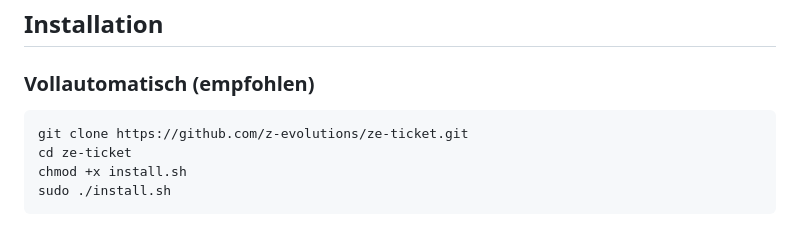
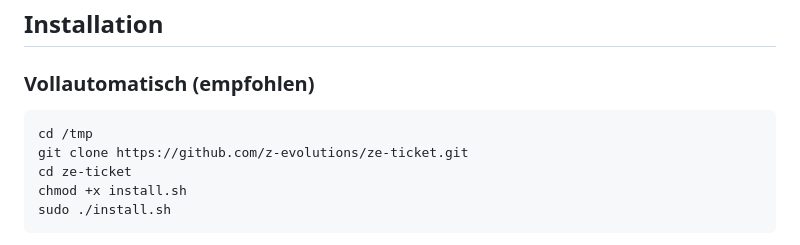
Before and after one commit to z-evolutions/ze-ticket, a Markdown page: README.md, the part around the change. Drawn GitHub-style.

Commit message:
docs: cd /tmp vor git clone in Installationsanleitung ergänzt

````diff
--- a/README.md
+++ b/README.md
@@ -64,6 +64,7 @@ Ein vollständig selbst gehostetes Support-Ticketsystem — ohne Abhängigkeiten
 ### Vollautomatisch (empfohlen)
 
 ```bash
+cd /tmp
 git clone https://github.com/z-evolutions/ze-ticket.git
 cd ze-ticket
 chmod +x install.sh
````
